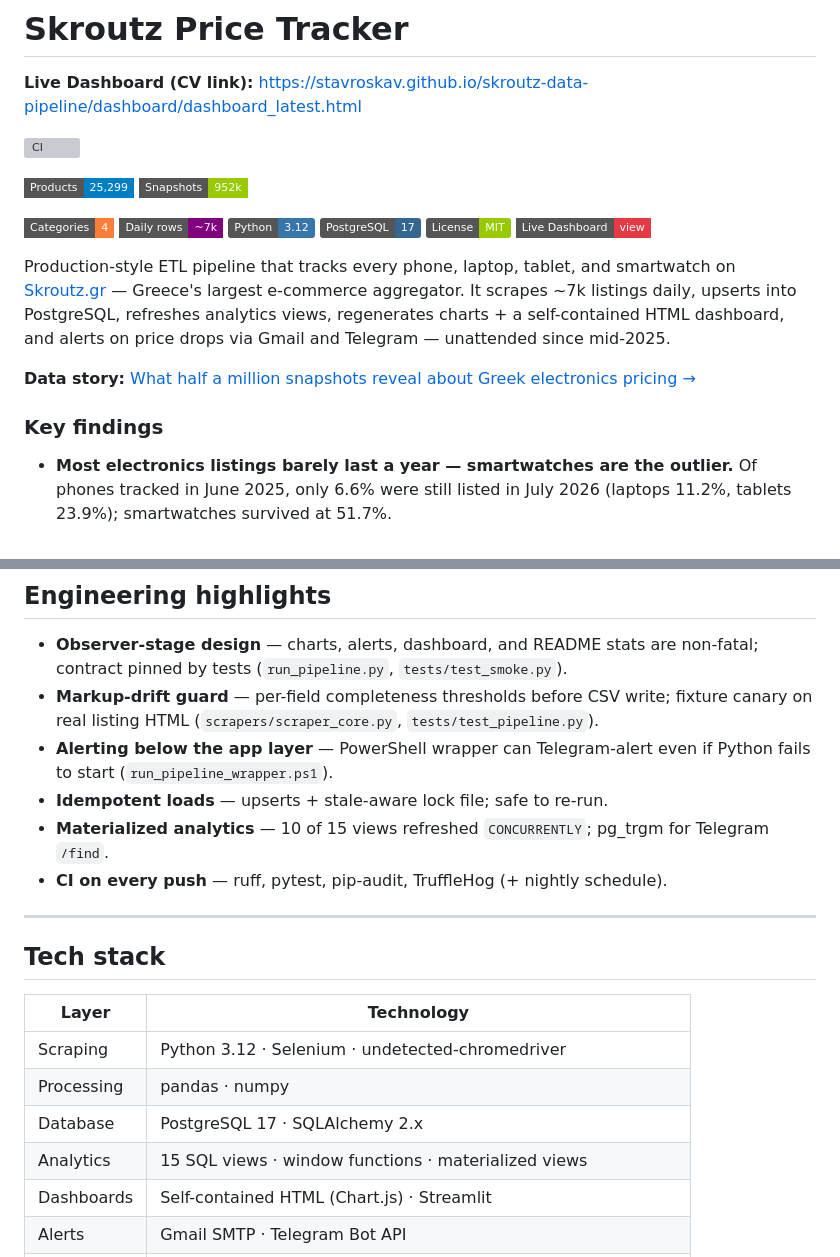
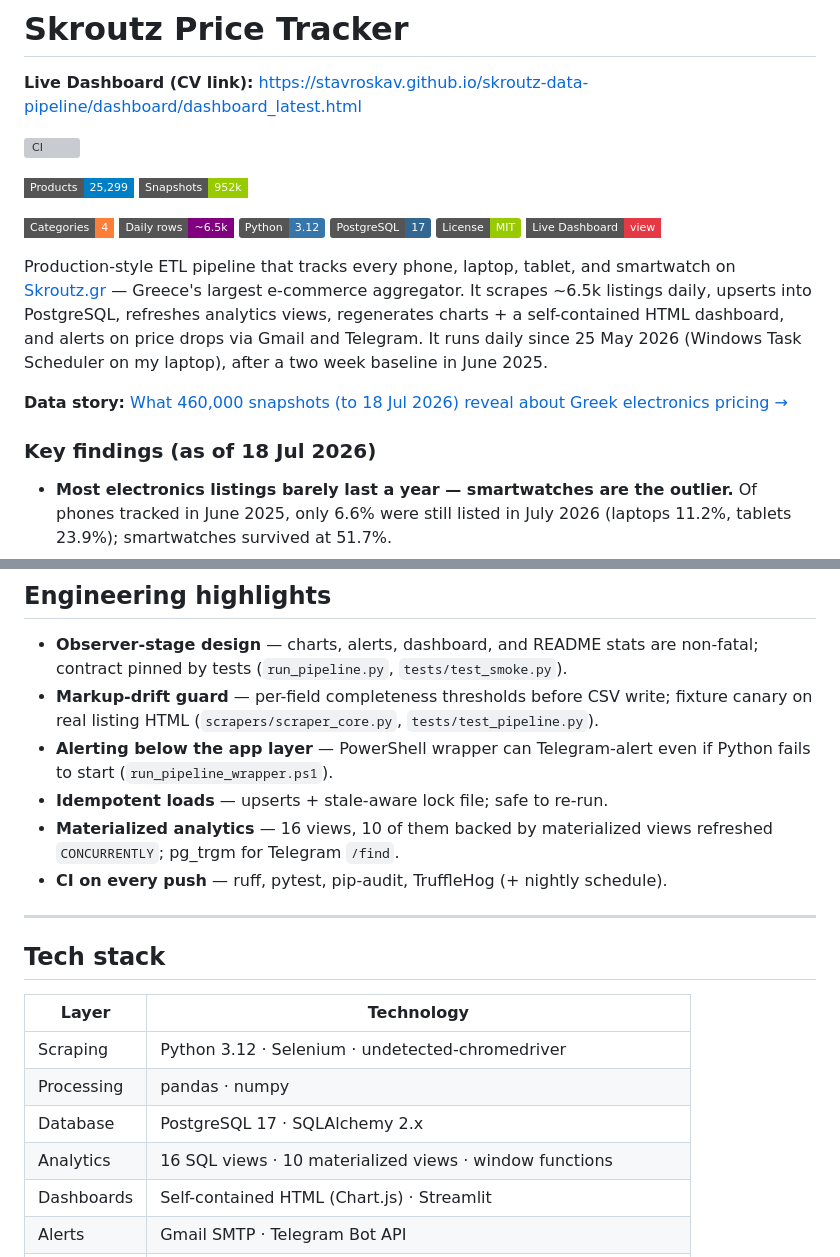
Before and after one commit to StavrosKav/skroutz-data-pipeline, a Markdown page: README.md, 2 parts joined by grey strips. Drawn GitHub-style; badges without logos; grey boxes are pictures that could not be loaded.

Commit message:
docs: correct run history, view counts and date key findings

```diff
--- a/README.md
+++ b/README.md
@@ -8,17 +8,17 @@
 ![Snapshots](https://img.shields.io/badge/Snapshots-952k-green?style=flat-square)
 <!-- STATS:BADGES:END -->
 ![Categories](https://img.shields.io/badge/Categories-4-orange?style=flat-square)
-![Daily rows](https://img.shields.io/badge/Daily_rows-~7k-purple?style=flat-square)
+![Daily rows](https://img.shields.io/badge/Daily_rows-~6.5k-purple?style=flat-square)
 ![Python](https://img.shields.io/badge/Python-3.12-3776AB?logo=python&logoColor=white)
 ![PostgreSQL](https://img.shields.io/badge/PostgreSQL-17-336791?logo=postgresql&logoColor=white)
 ![License](https://img.shields.io/badge/License-MIT-green)
 [![Live Dashboard](https://img.shields.io/badge/Live_Dashboard-view-e63946?style=flat-square)](https://stavroskav.github.io/skroutz-data-pipeline/dashboard/dashboard_latest.html)
 
-Production-style ETL pipeline that tracks every phone, laptop, tablet, and smartwatch on [Skroutz.gr](https://www.skroutz.gr) — Greece's largest e-commerce aggregator. It scrapes ~7k listings daily, upserts into PostgreSQL, refreshes analytics views, regenerates charts + a self-contained HTML dashboard, and alerts on price drops via Gmail and Telegram — unattended since mid-2025.
+Production-style ETL pipeline that tracks every phone, laptop, tablet, and smartwatch on [Skroutz.gr](https://www.skroutz.gr) — Greece's largest e-commerce aggregator. It scrapes ~6.5k listings daily, upserts into PostgreSQL, refreshes analytics views, regenerates charts + a self-contained HTML dashboard, and alerts on price drops via Gmail and Telegram. It runs daily since 25 May 2026 (Windows Task Scheduler on my laptop), after a two week baseline in June 2025.
 
-**Data story:** [What half a million snapshots reveal about Greek electronics pricing →](docs/INSIGHTS.md)
+**Data story:** [What 460,000 snapshots (to 18 Jul 2026) reveal about Greek electronics pricing →](docs/INSIGHTS.md)
 
-### Key findings
+### Key findings (as of 18 Jul 2026)
 
 - **Most electronics listings barely last a year — smartwatches are the outlier.** Of phones tracked in June 2025, only 6.6% were still listed in July 2026 (laptops 11.2%, tablets 23.9%); smartwatches survived at 51.7%.
 - **Discounting is brand culture.** Nothing cuts prices ≥3% on 6.9% of product-days — nearly 4× Apple's 1.6%.
@@ -128,7 +128,7 @@ Live interactive report: **[dashboard_latest.html](https://stavroskav.github.io/
 - **Markup-drift guard** — per-field completeness thresholds before CSV write; fixture canary on real listing HTML (`scrapers/scraper_core.py`, `tests/test_pipeline.py`).
 - **Alerting below the app layer** — PowerShell wrapper can Telegram-alert even if Python fails to start (`run_pipeline_wrapper.ps1`).
 - **Idempotent loads** — upserts + stale-aware lock file; safe to re-run.
-- **Materialized analytics** — 10 of 15 views refreshed `CONCURRENTLY`; pg_trgm for Telegram `/find`.
+- **Materialized analytics** — 16 views, 10 of them backed by materialized views refreshed `CONCURRENTLY`; pg_trgm for Telegram `/find`.
 - **CI on every push** — ruff, pytest, pip-audit, TruffleHog (+ nightly schedule).
 
 ---
@@ -140,7 +140,7 @@ Live interactive report: **[dashboard_latest.html](https://stavroskav.github.io/
 | Scraping | Python 3.12 · Selenium · undetected-chromedriver |
 | Processing | pandas · numpy |
 | Database | PostgreSQL 17 · SQLAlchemy 2.x |
-| Analytics | 15 SQL views · window functions · materialized views |
+| Analytics | 16 SQL views · 10 materialized views · window functions |
 | Dashboards | Self-contained HTML (Chart.js) · Streamlit |
 | Alerts | Gmail SMTP · Telegram Bot API |
 | Ops | Docker (Clean+Load) · Windows Task Scheduler · GitHub Actions |
```
Also changed, not shown: docs/INSIGHTS.md (+1 -1 lines).
